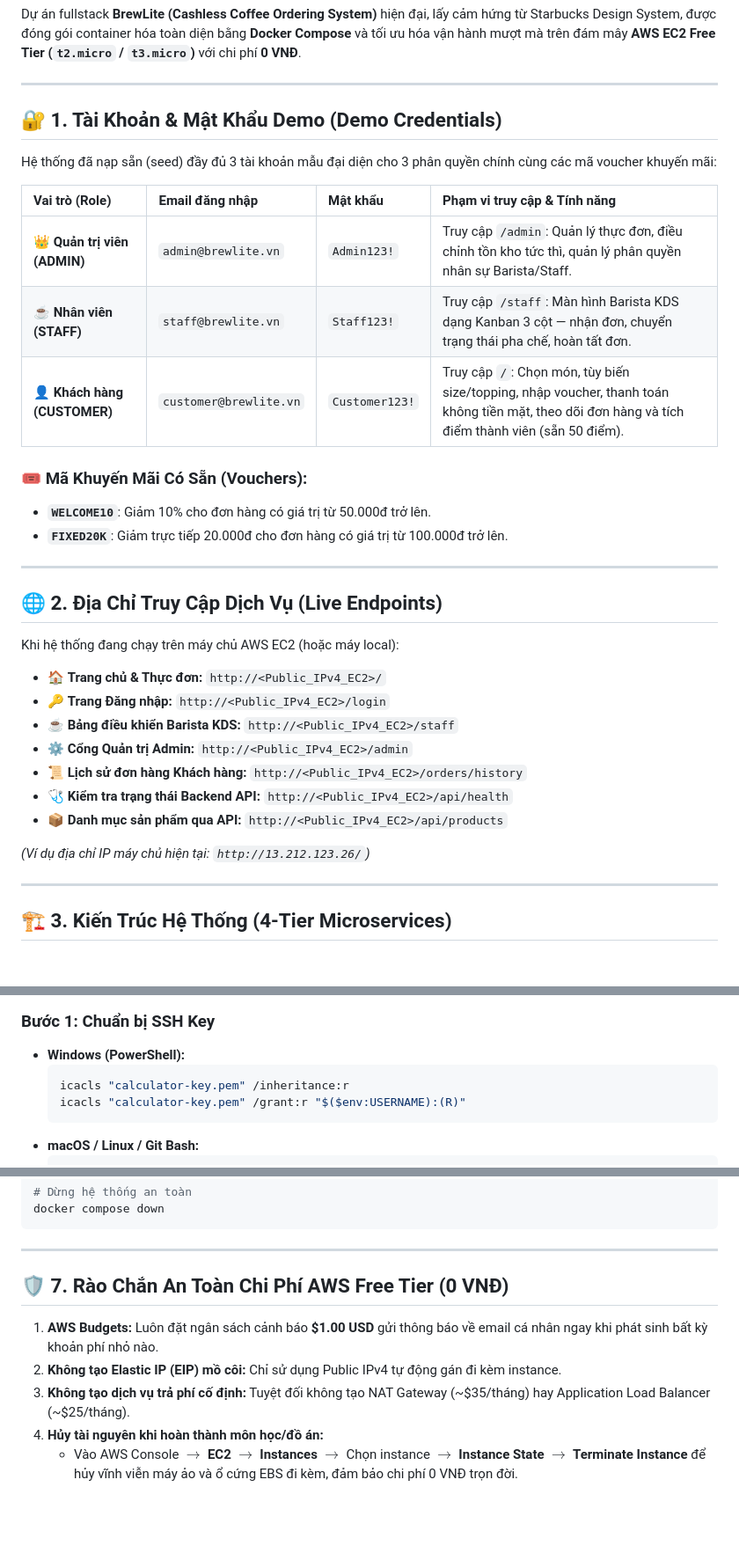
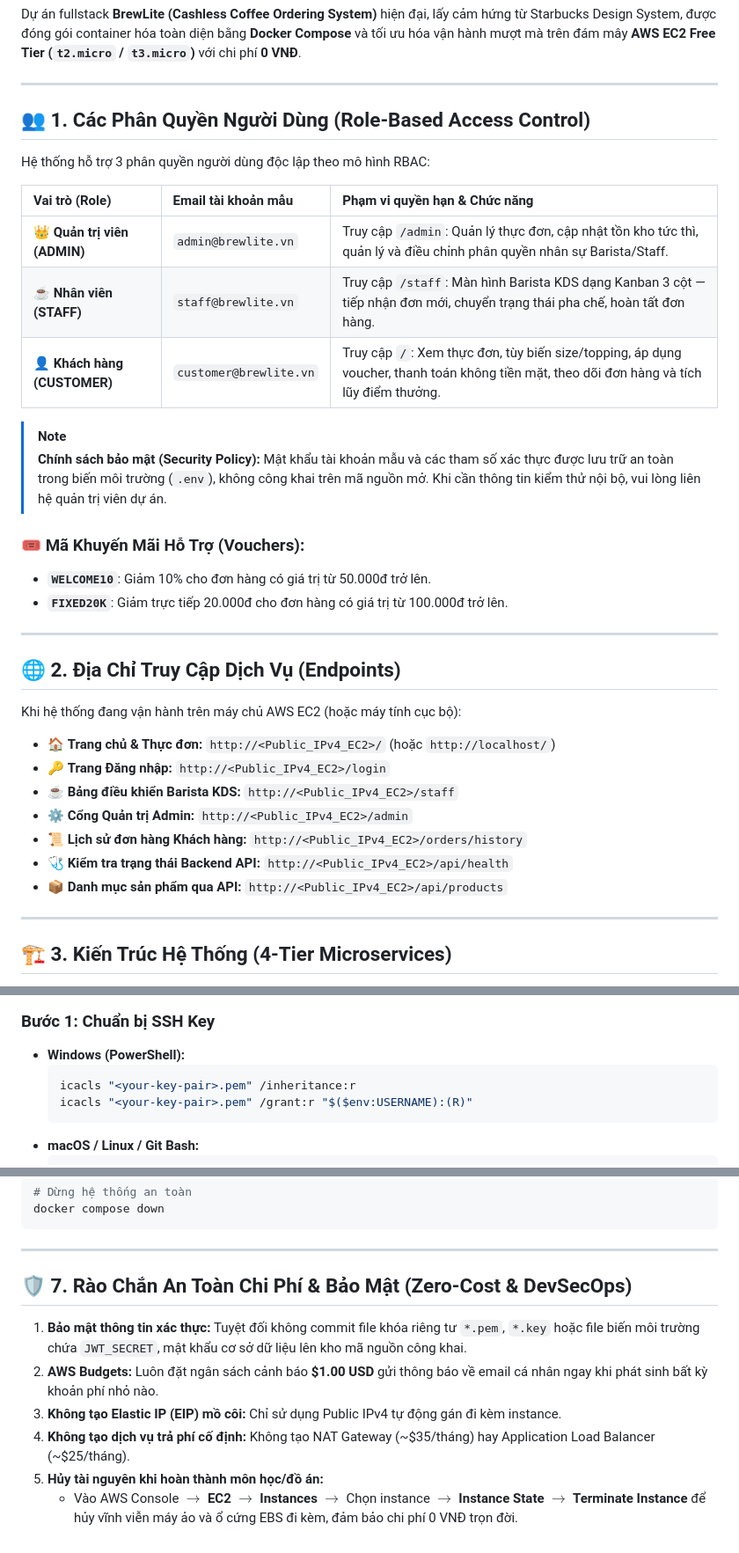
Before and after one commit to ThuanTran260/Deploy-Docker, a Markdown page: README.md, 3 parts joined by grey strips. Shown at 88% size. Drawn GitHub-style; blank space fills up the shorter version.

Commit message:
docs(security): sanitize cleartext passwords, IP addresses and key names from README

````diff
--- a/README.md
+++ b/README.md
@@ -4,35 +4,36 @@ Dự án fullstack **BrewLite (Cashless Coffee Ordering System)** hiện đại,
 
 ---
 
-## 🔐 1. Tài Khoản & Mật Khẩu Demo (Demo Credentials)
+## 👥 1. Các Phân Quyền Người Dùng (Role-Based Access Control)
 
-Hệ thống đã nạp sẵn (seed) đầy đủ 3 tài khoản mẫu đại diện cho 3 phân quyền chính cùng các mã voucher khuyến mãi:
+Hệ thống hỗ trợ 3 phân quyền người dùng độc lập theo mô hình RBAC:
 
-| Vai trò (Role) | Email đăng nhập | Mật khẩu | Phạm vi truy cập & Tính năng |
-|:---|:---|:---|:---|
-| 👑 **Quản trị viên (ADMIN)** | `admin@brewlite.vn` | `Admin123!` | Truy cập `/admin`: Quản lý thực đơn, điều chỉnh tồn kho tức thì, quản lý phân quyền nhân sự Barista/Staff. |
-| ☕ **Nhân viên (STAFF)** | `staff@brewlite.vn` | `Staff123!` | Truy cập `/staff`: Màn hình Barista KDS dạng Kanban 3 cột — nhận đơn, chuyển trạng thái pha chế, hoàn tất đơn. |
-| 👤 **Khách hàng (CUSTOMER)** | `customer@brewlite.vn` | `Customer123!` | Truy cập `/`: Chọn món, tùy biến size/topping, nhập voucher, thanh toán không tiền mặt, theo dõi đơn hàng và tích điểm thành viên (sẵn 50 điểm). |
+| Vai trò (Role) | Email tài khoản mẫu | Phạm vi quyền hạn & Chức năng |
+|:---|:---|:---|
+| 👑 **Quản trị viên (ADMIN)** | `admin@brewlite.vn` | Truy cập `/admin`: Quản lý thực đơn, cập nhật tồn kho tức thì, quản lý và điều chỉnh phân quyền nhân sự Barista/Staff. |
+| ☕ **Nhân viên (STAFF)** | `staff@brewlite.vn` | Truy cập `/staff`: Màn hình Barista KDS dạng Kanban 3 cột — tiếp nhận đơn mới, chuyển trạng thái pha chế, hoàn tất đơn hàng. |
+| 👤 **Khách hàng (CUSTOMER)** | `customer@brewlite.vn` | Truy cập `/`: Xem thực đơn, tùy biến size/topping, áp dụng voucher, thanh toán không tiền mặt, theo dõi đơn hàng và tích lũy điểm thưởng. |
 
-### 🎟️ Mã Khuyến Mãi Có Sẵn (Vouchers):
+> [!NOTE]
+> **Chính sách bảo mật (Security Policy):** Mật khẩu tài khoản mẫu và các tham số xác thực được lưu trữ an toàn trong biến môi trường (`.env`), không công khai trên mã nguồn mở. Khi cần thông tin kiểm thử nội bộ, vui lòng liên hệ quản trị viên dự án.
+
+### 🎟️ Mã Khuyến Mãi Hỗ Trợ (Vouchers):
 * **`WELCOME10`**: Giảm 10% cho đơn hàng có giá trị từ 50.000đ trở lên.
 * **`FIXED20K`**: Giảm trực tiếp 20.000đ cho đơn hàng có giá trị từ 100.000đ trở lên.
 
 ---
 
-## 🌐 2. Địa Chỉ Truy Cập Dịch Vụ (Live Endpoints)
+## 🌐 2. Địa Chỉ Truy Cập Dịch Vụ (Endpoints)
 
-Khi hệ thống đang chạy trên máy chủ AWS EC2 (hoặc máy local):
+Khi hệ thống đang vận hành trên máy chủ AWS EC2 (hoặc máy tính cục bộ):
 
-* 🏠 **Trang chủ & Thực đơn:** `http://<Public_IPv4_EC2>/`
+* 🏠 **Trang chủ & Thực đơn:** `http://<Public_IPv4_EC2>/` (hoặc `http://localhost/`)
 * 🔑 **Trang Đăng nhập:** `http://<Public_IPv4_EC2>/login`
 * ☕ **Bảng điều khiển Barista KDS:** `http://<Public_IPv4_EC2>/staff`
 * ⚙️ **Cổng Quản trị Admin:** `http://<Public_IPv4_EC2>/admin`
 * 📜 **Lịch sử đơn hàng Khách hàng:** `http://<Public_IPv4_EC2>/orders/history`
 * 🩺 **Kiểm tra trạng thái Backend API:** `http://<Public_IPv4_EC2>/api/health`
 * 📦 **Danh mục sản phẩm qua API:** `http://<Public_IPv4_EC2>/api/products`
-
-*(Ví dụ địa chỉ IP máy chủ hiện tại: `http://13.212.123.26/`)*
 
 ---
 
@@ -99,8 +100,8 @@ docker compose ps
 ### Bước 1: Chuẩn bị SSH Key
 * **Windows (PowerShell):**
   ```powershell
-  icacls "calculator-key.pem" /inheritance:r
-  icacls "calculator-key.pem" /grant:r "$($env:USERNAME):(R)"
+  icacls "<your-key-pair>.pem" /inheritance:r
+  icacls "<your-key-pair>.pem" /grant:r "$($env:USERNAME):(R)"
   ```
 * **macOS / Linux / Git Bash:**
   ```bash
@@ -160,10 +161,11 @@ docker compose down
 
 ---
 
-## 🛡️ 7. Rào Chắn An Toàn Chi Phí AWS Free Tier (0 VNĐ)
+## 🛡️ 7. Rào Chắn An Toàn Chi Phí & Bảo Mật (Zero-Cost & DevSecOps)
 
-1. **AWS Budgets:** Luôn đặt ngân sách cảnh báo **$1.00 USD** gửi thông báo về email cá nhân ngay khi phát sinh bất kỳ khoản phí nhỏ nào.
-2. **Không tạo Elastic IP (EIP) mồ côi:** Chỉ sử dụng Public IPv4 tự động gán đi kèm instance.
-3. **Không tạo dịch vụ trả phí cố định:** Tuyệt đối không tạo NAT Gateway (~$35/tháng) hay Application Load Balancer (~$25/tháng).
-4. **Hủy tài nguyên khi hoàn thành môn học/đồ án:**
+1. **Bảo mật thông tin xác thực:** Tuyệt đối không commit file khóa riêng tư `*.pem`, `*.key` hoặc file biến môi trường chứa `JWT_SECRET`, mật khẩu cơ sở dữ liệu lên kho mã nguồn công khai.
+2. **AWS Budgets:** Luôn đặt ngân sách cảnh báo **$1.00 USD** gửi thông báo về email cá nhân ngay khi phát sinh bất kỳ khoản phí nhỏ nào.
+3. **Không tạo Elastic IP (EIP) mồ côi:** Chỉ sử dụng Public IPv4 tự động gán đi kèm instance.
+4. **Không tạo dịch vụ trả phí cố định:** Không tạo NAT Gateway (~$35/tháng) hay Application Load Balancer (~$25/tháng).
+5. **Hủy tài nguyên khi hoàn thành môn học/đồ án:**
    - Vào AWS Console $\rightarrow$ **EC2** $\rightarrow$ **Instances** $\rightarrow$ Chọn instance $\rightarrow$ **Instance State** $\rightarrow$ **Terminate Instance** để hủy vĩnh viễn máy ảo và ổ cứng EBS đi kèm, đảm bảo chi phí 0 VNĐ trọn đời.
````
Also changed, not shown: other parts of README.md (+3 -3 lines).
